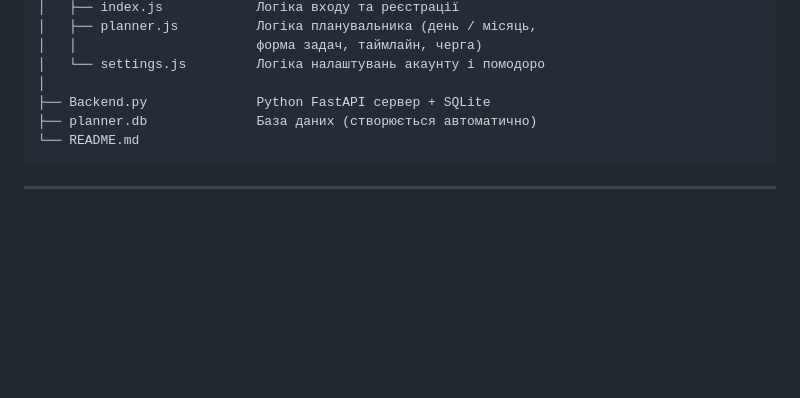
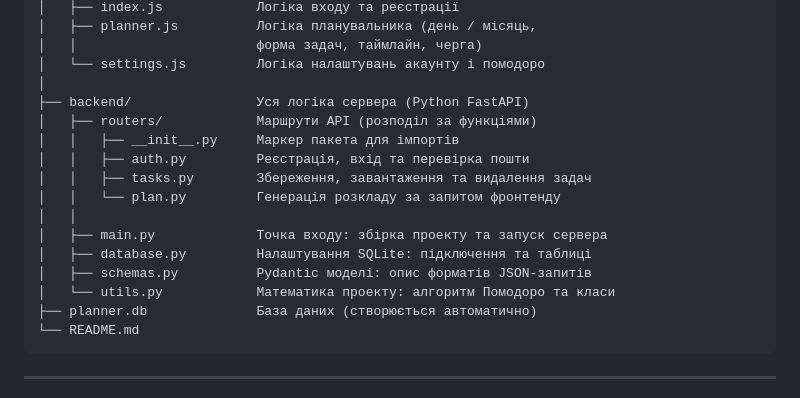
Before and after one commit to zalishchukpn-pixel/Plan_and_chill, a Markdown page: README.md, the part around the change. Rendered like a GitHub page; blank space fills up the shorter version.

Commit message:
Update README.md
updated readme

````diff
--- a/README.md
+++ b/README.md
@@ -24,7 +24,17 @@ plan-chill/
 │   │                       форма задач, таймлайн, черга)
 │   └── settings.js         Логіка налаштувань акаунту і помодоро
 │
-├── Backend.py              Python FastAPI сервер + SQLite
+├── backend/                Уся логіка сервера (Python FastAPI)
+│   ├── routers/            Маршрути API (розподіл за функціями)
+│   │   ├── __init__.py     Маркер пакета для імпортів
+│   │   ├── auth.py         Реєстрація, вхід та перевірка пошти
+│   │   ├── tasks.py        Збереження, завантаження та видалення задач
+│   │   └── plan.py         Генерація розкладу за запитом фронтенду
+│   │
+│   ├── main.py             Точка входу: збірка проекту та запуск сервера
+│   ├── database.py         Налаштування SQLite: підключення та таблиці
+│   ├── schemas.py          Pydantic моделі: опис форматів JSON-запитів
+│   └── utils.py            Математика проекту: алгоритм Помодоро та класи
 ├── planner.db              База даних (створюється автоматично)
 └── README.md
 ```
````
